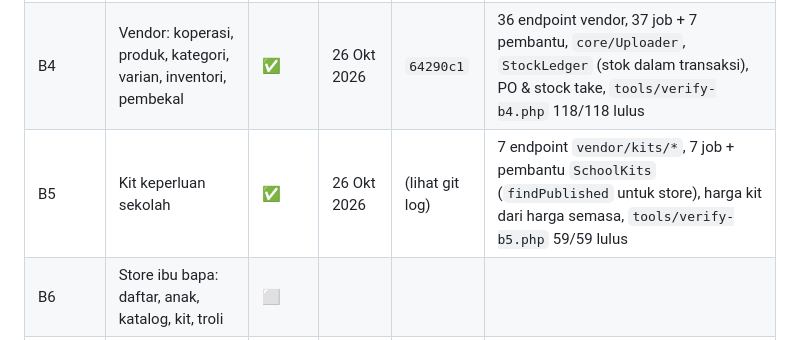
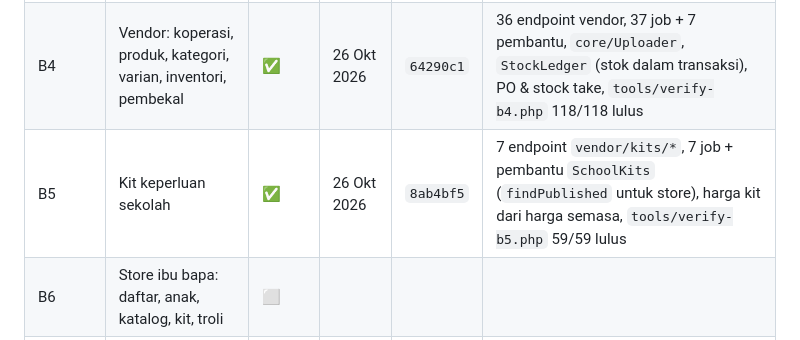
Before and after one commit to kabuto86/Koperasi_sekolah, a Markdown page: DOC/PROSES.md, the part around the change. Rendered like a GitHub page.

Commit message:
docs: catat hash commit B5 dalam PROSES
Co-Authored-By: Claude Opus 5.5 <noreply@anthropic.com>
Claude-Session: https://claude.ai/code/session_01X5biVqE3p1bARBuJFCaDxC

```diff
--- a/DOC/PROSES.md
+++ b/DOC/PROSES.md
@@ -40,7 +40,7 @@ Petunjuk: ⬜ belum mula · 🟡 sedang berjalan · ✅ siap · ⛔ tersekat
 | B2 | Auth owner, vendor, ibu bapa + 2FA + throttle | ✅ | 26 Okt 2026 | `847ea89` | 38 endpoint `api/v1/`, 39 job, 13 kelas core baharu, sesi sebenar semua panel & store, `tools/verify-b2.php` 94/94 lulus |
 | B3 | Owner: pelan, harga koperasi, modul, template, vendor | ✅ | 26 Okt 2026 | `764f4c7` | 32 endpoint owner, 33 job + 3 pembantu, `CalculateCoopPriceJob`, owner_staff 403 di pelayan, `tools/verify-b3.php` 101/101 lulus |
 | B4 | Vendor: koperasi, produk, kategori, varian, inventori, pembekal | ✅ | 26 Okt 2026 | `64290c1` | 36 endpoint vendor, 37 job + 7 pembantu, `core/Uploader`, `StockLedger` (stok dalam transaksi), PO & stock take, `tools/verify-b4.php` 118/118 lulus |
-| B5 | Kit keperluan sekolah | ✅ | 26 Okt 2026 | (lihat git log) | 7 endpoint `vendor/kits/*`, 7 job + pembantu `SchoolKits` (`findPublished` untuk store), harga kit dari harga semasa, `tools/verify-b5.php` 59/59 lulus |
+| B5 | Kit keperluan sekolah | ✅ | 26 Okt 2026 | `8ab4bf5` | 7 endpoint `vendor/kits/*`, 7 job + pembantu `SchoolKits` (`findPublished` untuk store), harga kit dari harga semasa, `tools/verify-b5.php` 59/59 lulus |
 | B6 | Store ibu bapa: daftar, anak, katalog, kit, troli | ⬜ | | | |
 | B7 | Checkout tunai, pesanan, queue e-mel | ⬜ | | | |
 | B8 | Payment gateway + webhook | ⬜ | | | |
```
